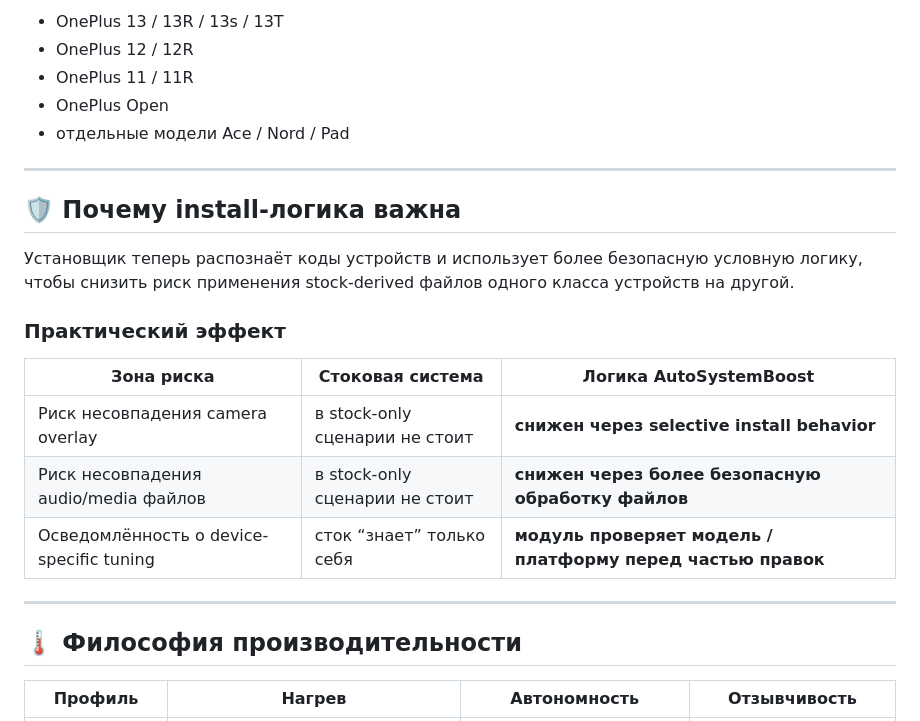
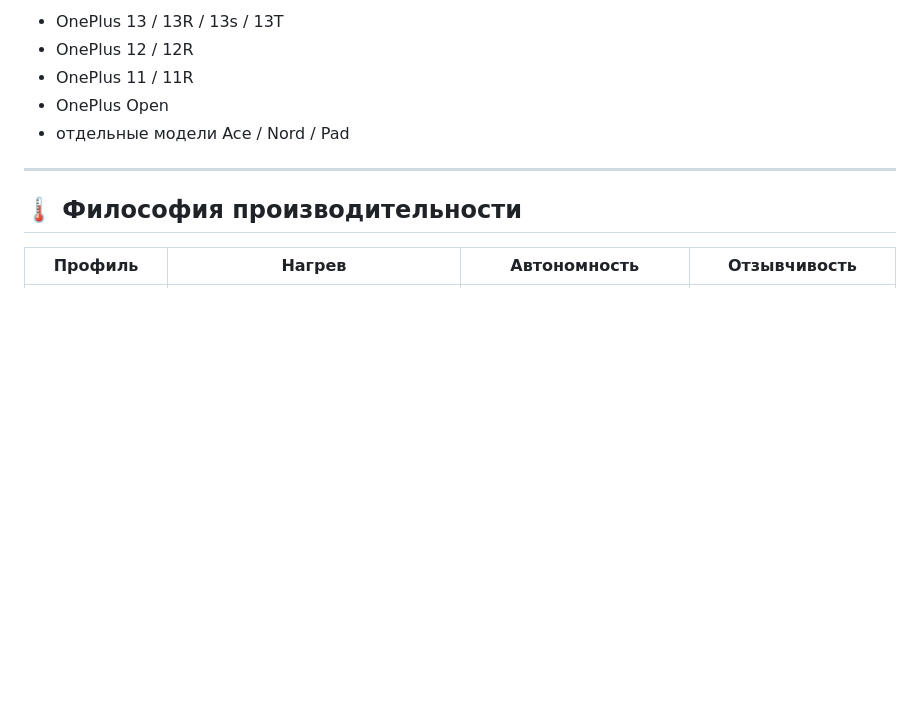
Before and after one commit to krilikd-factory/AutoSystemBoost, a Markdown page: README.ru.md, the part around the change. Drawn GitHub-style; blank space fills up the shorter version.

```diff
--- a/README.ru.md
+++ b/README.ru.md
@@ -163,20 +163,6 @@ AutoSystemBoost меняет несколько важных частей сис
 
 ---
 
-## 🛡️ Почему install-логика важна
-
-Установщик теперь распознаёт коды устройств и использует более безопасную условную логику, чтобы снизить риск применения stock-derived файлов одного класса устройств на другой.
-
-### Практический эффект
-
-| Зона риска | Стоковая система | Логика AutoSystemBoost |
-|-----------|------------------|------------------------|
-| Риск несовпадения camera overlay | в stock-only сценарии не стоит | **снижен через selective install behavior** |
-| Риск несовпадения audio/media файлов | в stock-only сценарии не стоит | **снижен через более безопасную обработку файлов** |
-| Осведомлённость о device-specific tuning | сток “знает” только себя | **модуль проверяет модель / платформу перед частью правок** |
-
----
-
 ## 🌡️ Философия производительности
 
 | Профиль | Нагрев | Автономность | Отзывчивость |
```
